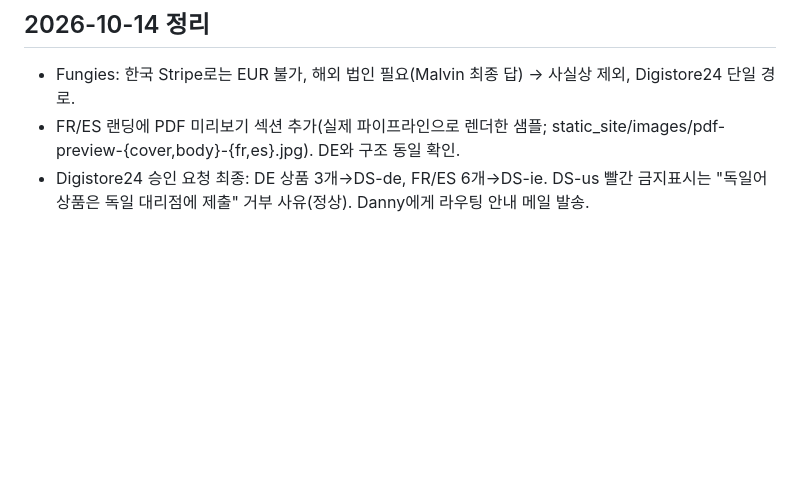
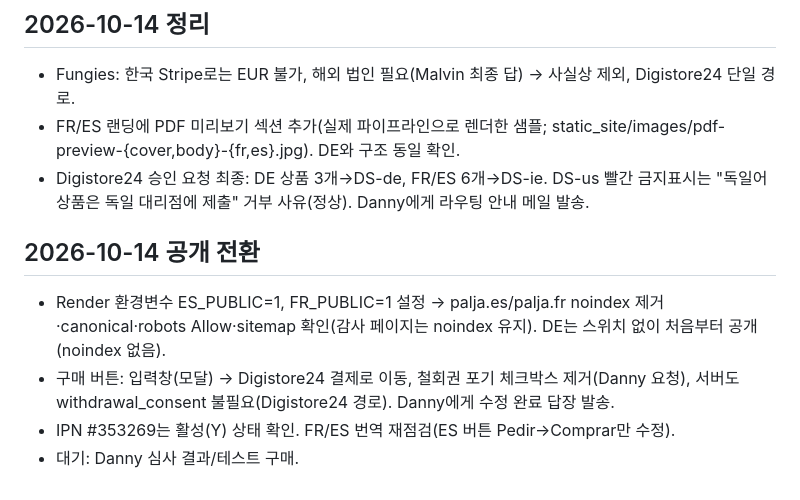
Before and after one commit to dionnie373-star/saju-api, a Markdown page: PROJECT_STATUS.md, the part around the change. Rendered like a GitHub page; blank space fills up the shorter version.

Commit message:
Status notes: FR/ES public, buy dialog, IPN active
Co-Authored-By: Claude Sonnet 5.5 <noreply@anthropic.com>
Claude-Session: https://claude.ai/code/session_01DF4YSywGhtCZKEPB8U95dX

```diff
--- a/PROJECT_STATUS.md
+++ b/PROJECT_STATUS.md
@@ -669,3 +669,9 @@ FR 상품을 복제해 언어=Spanish, 판매 페이지 https://palja.es/, 감
 - Fungies: 한국 Stripe로는 EUR 불가, 해외 법인 필요(Malvin 최종 답) → 사실상 제외, Digistore24 단일 경로.
 - FR/ES 랜딩에 PDF 미리보기 섹션 추가(실제 파이프라인으로 렌더한 샘플; static_site/images/pdf-preview-{cover,body}-{fr,es}.jpg). DE와 구조 동일 확인.
 - Digistore24 승인 요청 최종: DE 상품 3개→DS-de, FR/ES 6개→DS-ie. DS-us 빨간 금지표시는 "독일어 상품은 독일 대리점에 제출" 거부 사유(정상). Danny에게 라우팅 안내 메일 발송.
+
+## 2026-10-14 공개 전환
+- Render 환경변수 ES_PUBLIC=1, FR_PUBLIC=1 설정 → palja.es/palja.fr noindex 제거·canonical·robots Allow·sitemap 확인(감사 페이지는 noindex 유지). DE는 스위치 없이 처음부터 공개(noindex 없음).
+- 구매 버튼: 입력창(모달) → Digistore24 결제로 이동, 철회권 포기 체크박스 제거(Danny 요청), 서버도 withdrawal_consent 불필요(Digistore24 경로). Danny에게 수정 완료 답장 발송.
+- IPN #353269는 활성(Y) 상태 확인. FR/ES 번역 재점검(ES 버튼 Pedir→Comprar만 수정).
+- 대기: Danny 심사 결과/테스트 구매.
```
